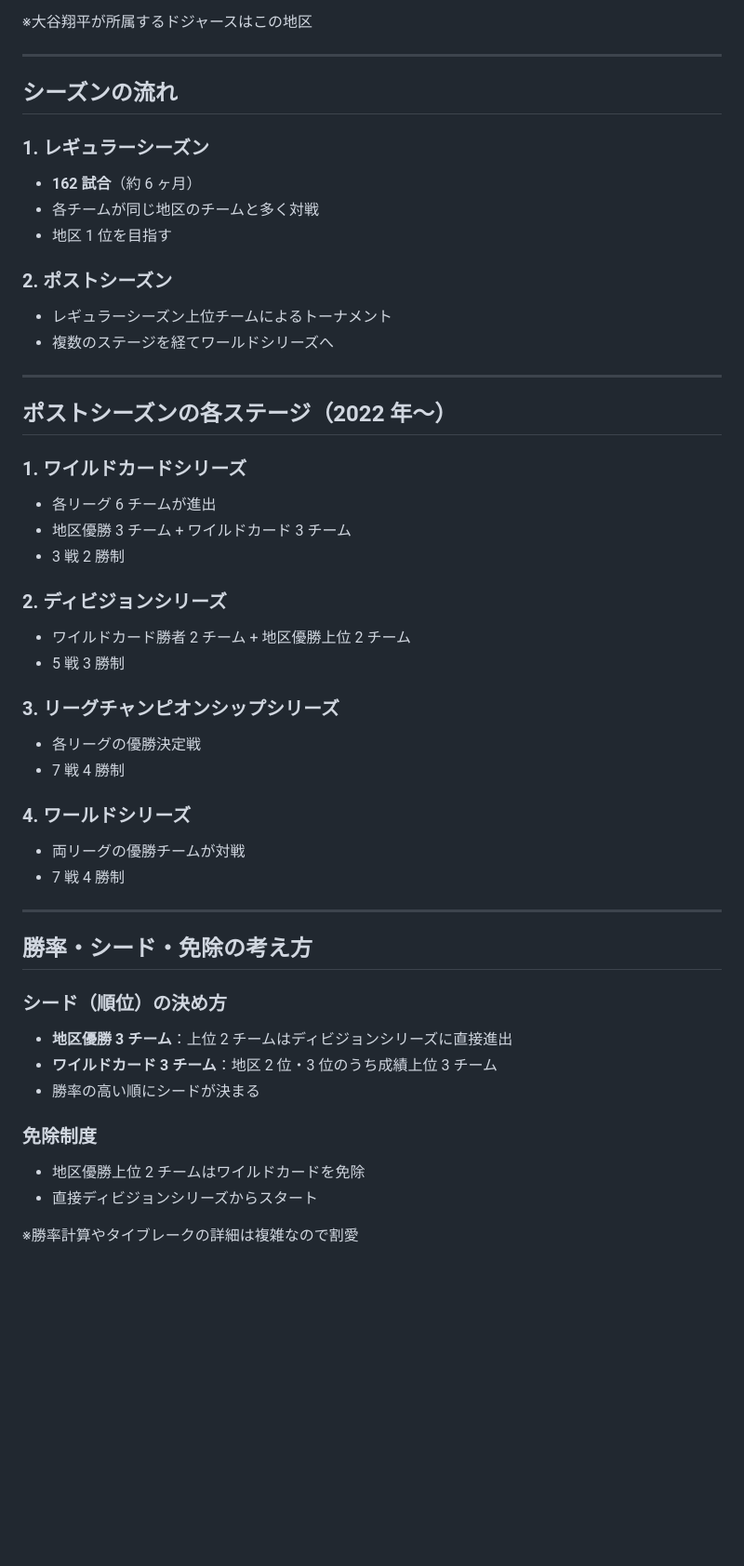
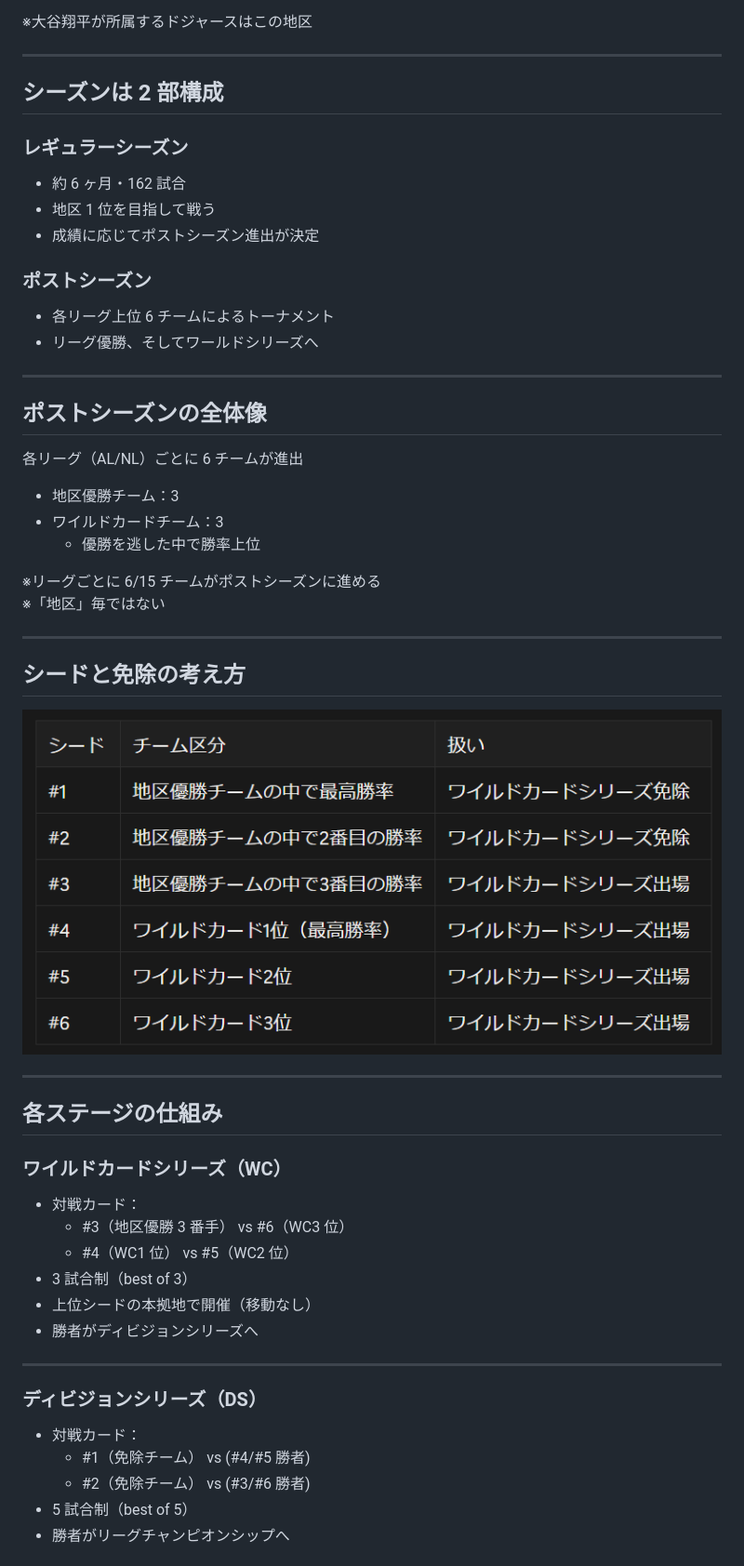
Before and after one commit to yamap55/Slide, a Markdown page: 20251022/slide.md, the part around the change printed below. Shown: that part at 93% size. Drawn GitHub-style; pictures changed too: 20251022/image01.png (added); blank space fills up the shorter version.

Commit message:
chore: add MLB slide

```diff
--- a/20251022/slide.md
+++ b/20251022/slide.md
@@ -65,57 +70,58 @@
 
 ---
 
-## シーズンの流れ
+## シーズンは 2 部構成
 
-### 1. レギュラーシーズン
+### レギュラーシーズン
 
-- **162 試合**（約 6 ヶ月）
-- 各チームが同じ地区のチームと多く対戦
-- 地区 1 位を目指す
+- 約 6 ヶ月・162 試合
+- 地区 1 位を目指して戦う
+- 成績に応じてポストシーズン進出が決定
 
-### 2. ポストシーズン
+### ポストシーズン
 
-- レギュラーシーズン上位チームによるトーナメント
-- 複数のステージを経てワールドシリーズへ
+- 各リーグ上位 6 チームによるトーナメント
+- リーグ優勝、そしてワールドシリーズへ
 
 ---
 
-## ポストシーズンの各ステージ（2022 年〜）
+## ポストシーズンの全体像
 
-### 1. ワイルドカードシリーズ
+各リーグ（AL/NL）ごとに 6 チームが進出
 
-- 各リーグ 6 チームが進出
-- 地区優勝 3 チーム + ワイルドカード 3 チーム
-- 3 戦 2 勝制
+- 地区優勝チーム：3
+- ワイルドカードチーム：3
+  - 優勝を逃した中で勝率上位
 
-### 2. ディビジョンシリーズ
-
-- ワイルドカード勝者 2 チーム + 地区優勝上位 2 チーム
-- 5 戦 3 勝制
-
-### 3. リーグチャンピオンシップシリーズ
-
-- 各リーグの優勝決定戦
-- 7 戦 4 勝制
-
-### 4. ワールドシリーズ
-
-- 両リーグの優勝チームが対戦
-- 7 戦 4 勝制
+※リーグごとに 6/15 チームがポストシーズンに進める
+※「地区」毎ではない
 
 ---
 
-## 勝率・シード・免除の考え方
+## シードと免除の考え方
 
-### シード（順位）の決め方
+![シードと免除](./image01.png)
 
-- **地区優勝 3 チーム**：上位 2 チームはディビジョンシリーズに直接進出
-- **ワイルドカード 3 チーム**：地区 2 位・3 位のうち成績上位 3 チーム
-- 勝率の高い順にシードが決まる
+---
 
-### 免除制度
+## 各ステージの仕組み
 
-- 地区優勝上位 2 チームはワイルドカードを免除
-- 直接ディビジョンシリーズからスタート
+### ワイルドカードシリーズ（WC）
 
-※勝率計算やタイブレークの詳細は複雑なので割愛
+- 対戦カード：
+  - #3（地区優勝 3 番手） vs #6（WC3 位）
+  - #4（WC1 位） vs #5（WC2 位）
+- 3 試合制（best of 3）
+- 上位シードの本拠地で開催（移動なし）
+- 勝者がディビジョンシリーズへ
+
+---
+
+### ディビジョンシリーズ（DS）
+
+- 対戦カード：
+  - #1（免除チーム） vs (#4/#5 勝者)
+  - #2（免除チーム） vs (#3/#6 勝者)
+- 5 試合制（best of 5）
+- 勝者がリーグチャンピオンシップへ
+
```
Also changed, not shown: other parts of 20251022/slide.md (+35 -47 lines).
